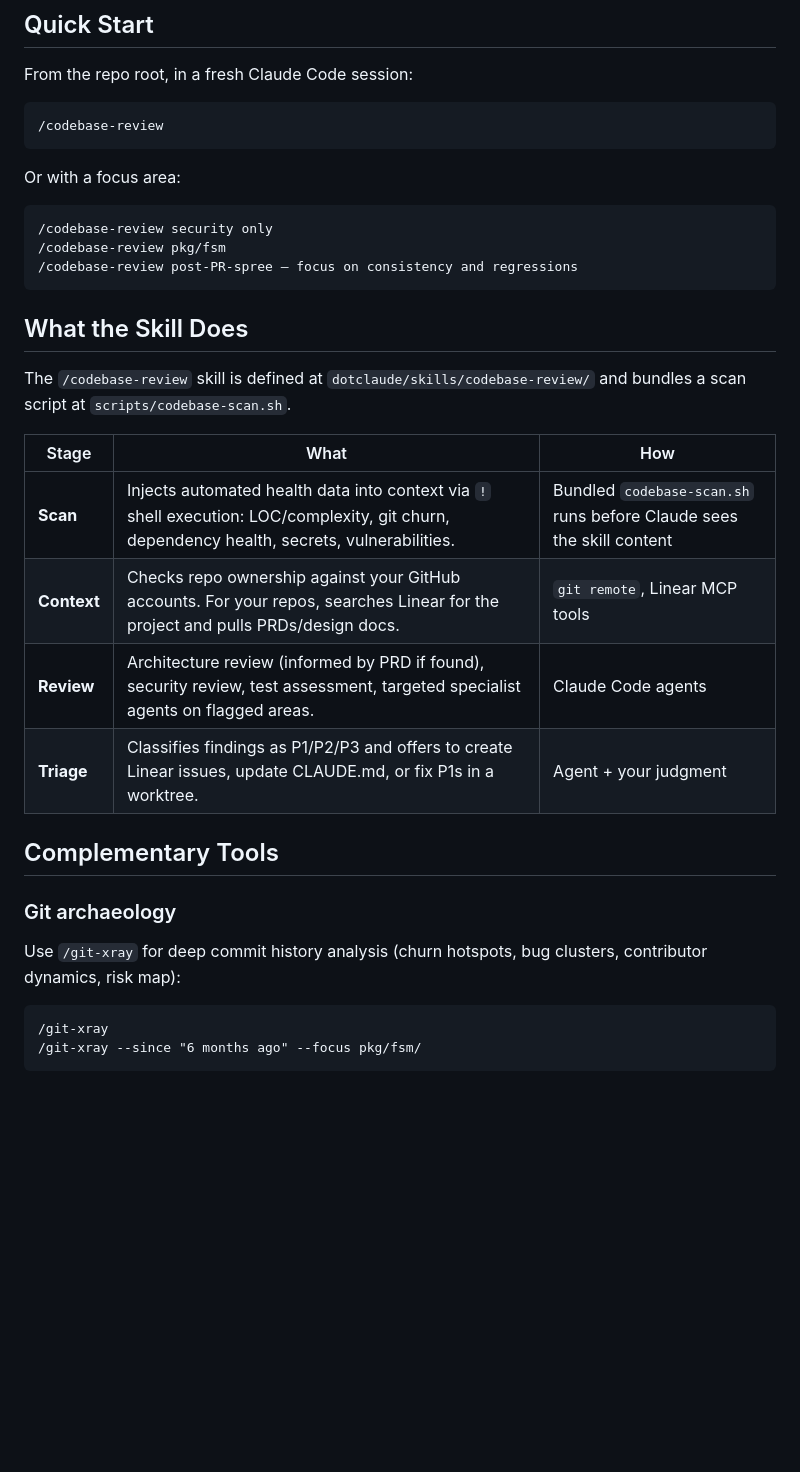
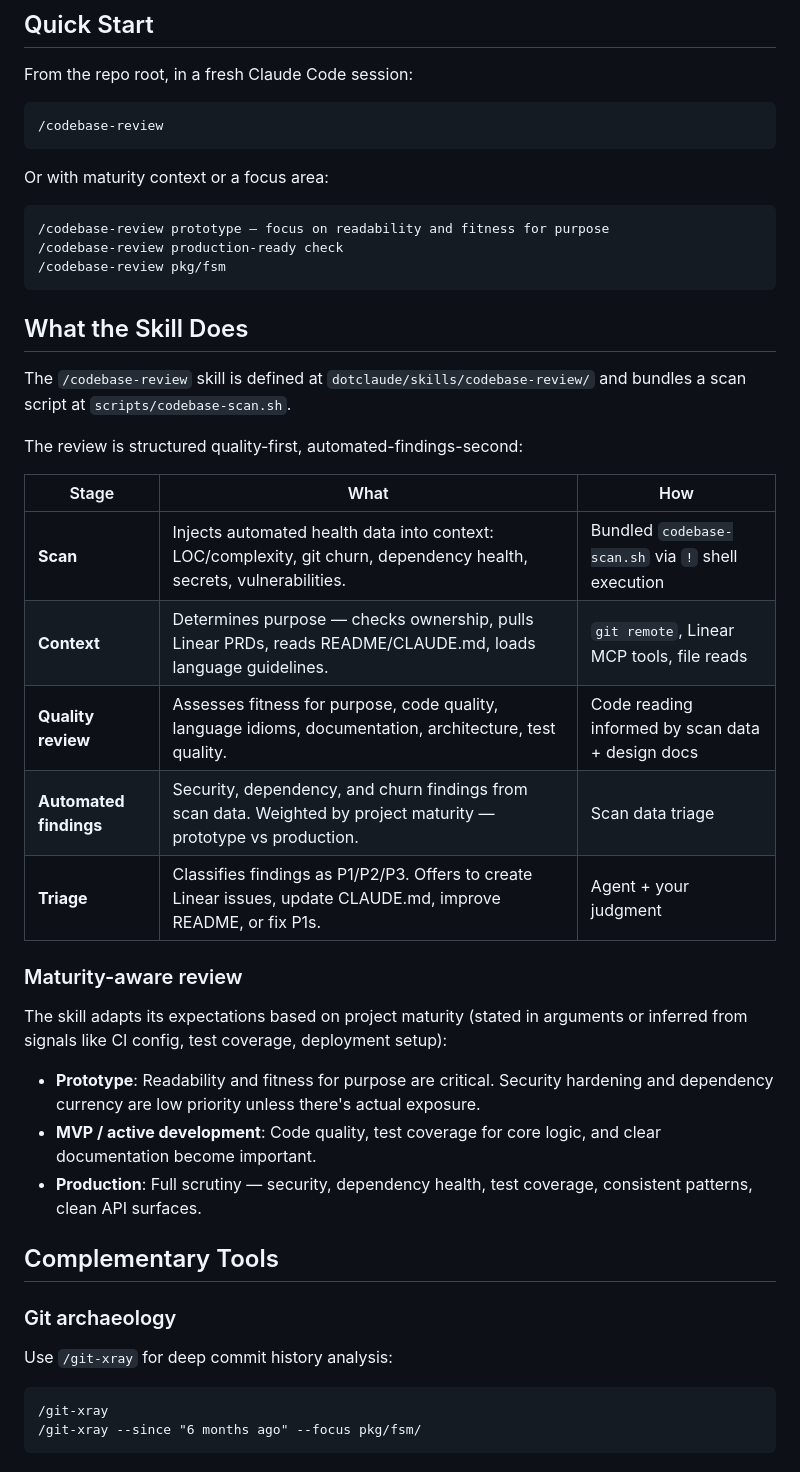
Before and after one commit to ContrastingSounds/dotmyai, a Markdown page: docs/dev/03-01-code-review.md, the part around one of its changes. Rendered like a GitHub page; blank space fills up the shorter version.

Commit message:
rebalance codebase review toward quality and fitness for purpose
Skill now leads with qualitative assessment — fitness for purpose,
code quality, language idioms, documentation, architecture — and
treats automated scans as supporting data. Adapts expectations to
project maturity (prototype vs production) so reviews don't waste
time applying production checklists to prototypes.

Co-Authored-By: Claude Opus 4.6 <noreply@anthropic.com>

````diff
--- a/docs/dev/03-01-code-review.md
+++ b/docs/dev/03-01-code-review.md
@@ -26,30 +26,41 @@ From the repo root, in a fresh Claude Code session:
 /codebase-review
 ```
 
-Or with a focus area:
+Or with maturity context or a focus area:
 
 ```
-/codebase-review security only
+/codebase-review prototype — focus on readability and fitness for purpose
+/codebase-review production-ready check
 /codebase-review pkg/fsm
-/codebase-review post-PR-spree — focus on consistency and regressions
 ```
 
 ## What the Skill Does
 
 The `/codebase-review` skill is defined at `dotclaude/skills/codebase-review/` and bundles a scan script at `scripts/codebase-scan.sh`.
 
+The review is structured quality-first, automated-findings-second:
+
 | Stage | What | How |
 |-------|------|-----|
-| **Scan** | Injects automated health data into context via `!` shell execution: LOC/complexity, git churn, dependency health, secrets, vulnerabilities. | Bundled `codebase-scan.sh` runs before Claude sees the skill content |
-| **Context** | Checks repo ownership against your GitHub accounts. For your repos, searches Linear for the project and pulls PRDs/design docs. | `git remote`, Linear MCP tools |
-| **Review** | Architecture review (informed by PRD if found), security review, test assessment, targeted specialist agents on flagged areas. | Claude Code agents |
-| **Triage** | Classifies findings as P1/P2/P3 and offers to create Linear issues, update CLAUDE.md, or fix P1s in a worktree. | Agent + your judgment |
+| **Scan** | Injects automated health data into context: LOC/complexity, git churn, dependency health, secrets, vulnerabilities. | Bundled `codebase-scan.sh` via `!` shell execution |
+| **Context** | Determines purpose — checks ownership, pulls Linear PRDs, reads README/CLAUDE.md, loads language guidelines. | `git remote`, Linear MCP tools, file reads |
+| **Quality review** | Assesses fitness for purpose, code quality, language idioms, documentation, architecture, test quality. | Code reading informed by scan data + design docs |
+| **Automated findings** | Security, dependency, and churn findings from scan data. Weighted by project maturity — prototype vs production. | Scan data triage |
+| **Triage** | Classifies findings as P1/P2/P3. Offers to create Linear issues, update CLAUDE.md, improve README, or fix P1s. | Agent + your judgment |
+
+### Maturity-aware review
+
+The skill adapts its expectations based on project maturity (stated in arguments or inferred from signals like CI config, test coverage, deployment setup):
+
+- **Prototype**: Readability and fitness for purpose are critical. Security hardening and dependency currency are low priority unless there's actual exposure.
+- **MVP / active development**: Code quality, test coverage for core logic, and clear documentation become important.
+- **Production**: Full scrutiny — security, dependency health, test coverage, consistent patterns, clean API surfaces.
 
 ## Complementary Tools
 
 ### Git archaeology
 
-Use `/git-xray` for deep commit history analysis (churn hotspots, bug clusters, contributor dynamics, risk map):
+Use `/git-xray` for deep commit history analysis:
 
 ```
 /git-xray
````
Also changed, not shown: other parts of docs/dev/03-01-code-review.md (+4 -4 lines), 1 other file.
